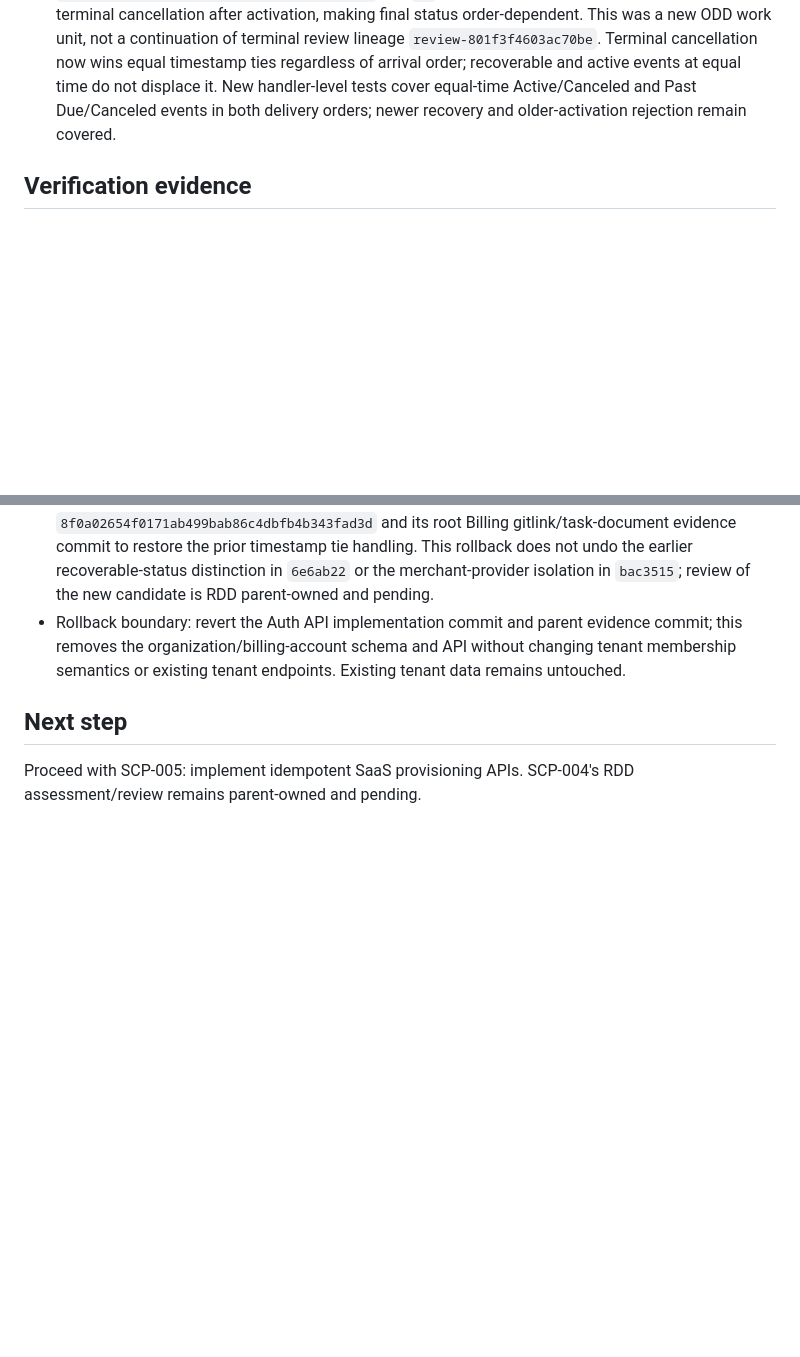
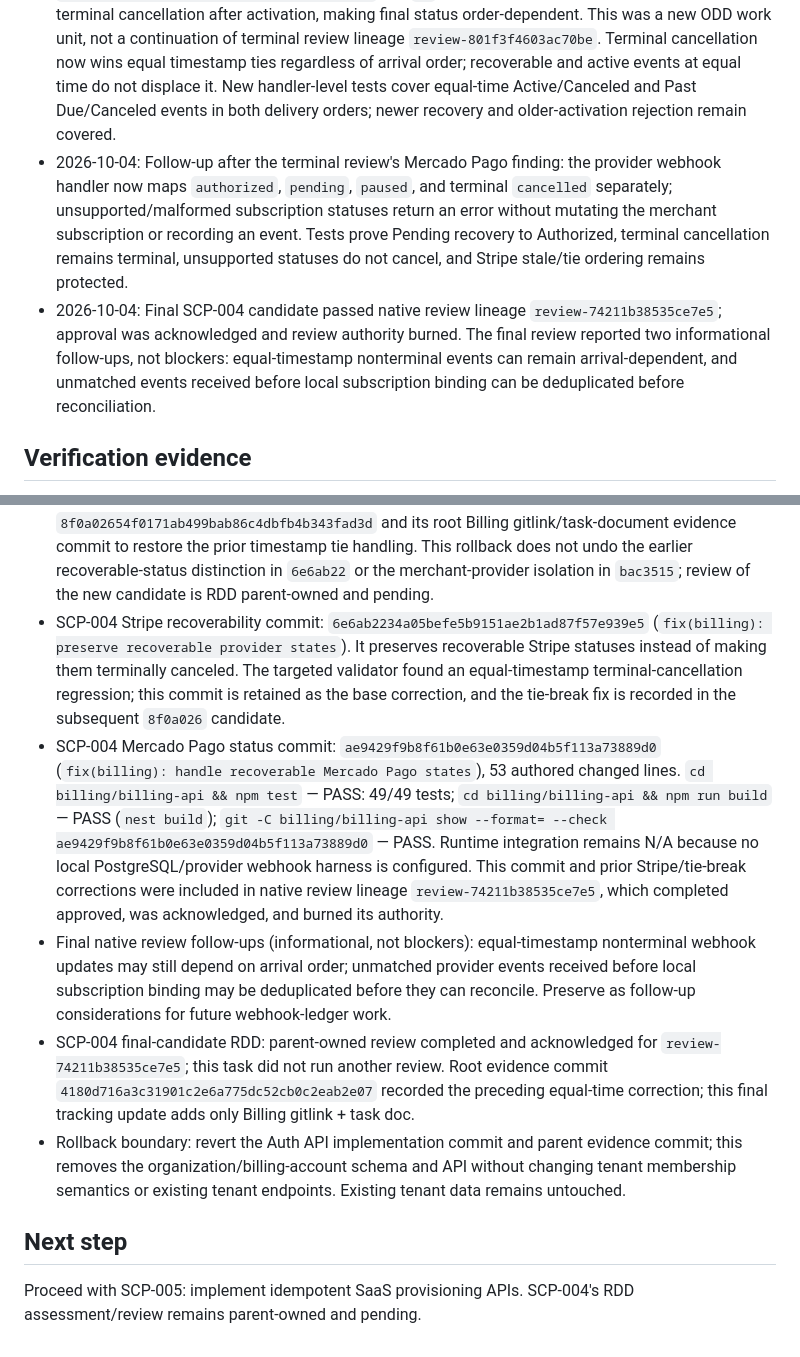
Before and after one commit to ElwinErnst/sytadel-suite, a Markdown page: odd/tasks/saas-control-plane.md, 2 parts joined by grey strips. GitHub-like rendering; blank space fills up the shorter version.

Commit message:
docs(odd): record SCP-004 final review

```diff
--- a/odd/tasks/saas-control-plane.md
+++ b/odd/tasks/saas-control-plane.md
@@ -102,6 +102,8 @@ Separating organization ownership, security tenants, platform subscriptions, and
 - 2026-10-03: Implemented SCP-003 in a separate Billing merchant domain. Tenant owners can create/list merchant accounts, define products/prices, represent external SaaS customers/customer tenants, create active recurring subscription records from merchant-owned prices, archive catalog entries, and cancel subscriptions. All customer, product, price, and subscription queries are scoped to the owning merchant; composite database FKs prevent cross-merchant references. Merchant subscriptions use separate tables and no path into `BillingService.applyTenantPlanFromSubscription` or platform provider webhooks.
 - 2026-10-04: Implemented SCP-004 as a merchant-only provider boundary. Merchant connections persist encrypted provider access and webhook secrets, expose metadata only, and fail closed when the cipher key is missing. Merchant subscriptions may link an external subscription ID to one active merchant connection. Signed Stripe/Mercado Pago notifications are scoped to the connection; Mercado Pago subscription state is fetched from the provider with that connection's credential before reconciliation. Event inbox uniqueness and subscription matching include the connection/merchant boundary; platform provider credentials, webhooks, and entitlements are untouched. Independent review caught and this work corrected Mercado Pago resource-ID-only deduplication and stale/out-of-order Stripe status application; tests now cover retry identity, stale Stripe events, invalid merchant signatures, encrypted secret serialization, and connection isolation.
 - 2026-10-04: Follow-up correction after terminal targeted-validator rejection for prior candidate `6e6ab2234a05befe5b9151ae2b1ad87f57e939e5`: the `<=` timestamp guard rejected equal-timestamp terminal cancellation after activation, making final status order-dependent. This was a new ODD work unit, not a continuation of terminal review lineage `review-801f3f4603ac70be`. Terminal cancellation now wins equal timestamp ties regardless of arrival order; recoverable and active events at equal time do not displace it. New handler-level tests cover equal-time Active/Canceled and Past Due/Canceled events in both delivery orders; newer recovery and older-activation rejection remain covered.
+- 2026-10-04: Follow-up after the terminal review's Mercado Pago finding: the provider webhook handler now maps `authorized`, `pending`, `paused`, and terminal `cancelled` separately; unsupported/malformed subscription statuses return an error without mutating the merchant subscription or recording an event. Tests prove Pending recovery to Authorized, terminal cancellation remains terminal, unsupported statuses do not cancel, and Stripe stale/tie ordering remains protected.
+- 2026-10-04: Final SCP-004 candidate passed native review lineage `review-74211b38535ce7e5`; approval was acknowledged and review authority burned. The final review reported two informational follow-ups, not blockers: equal-timestamp nonterminal events can remain arrival-dependent, and unmatched events received before local subscription binding can be deduplicated before reconciliation.
 
 ## Verification evidence
 
@@ -131,6 +133,10 @@ Separating organization ownership, security tenants, platform subscriptions, and
 - SCP-004 rollback boundary: revert Billing commit `bac3515d94fc477ba75f4851332074db5d6678c6` and the corresponding root gitlink/task-document evidence commit. This removes merchant provider connections/event inbox, subscription provider linkage, API routes, and migration; it does not alter platform provider configurations, platform webhooks, or platform entitlements. Before rollback after real merchant traffic exists, disable merchant webhook delivery and preserve/reconcile provider event and merchant subscription records; current project data is test-only. RDD remains parent-owned and pending assessment/review; this worker did not start or reopen native review.
 - SCP-004 terminal tie-break commit: `8f0a02654f0171ab499bab86c4dbfb4b343fad3d` (`fix(billing): prioritize terminal webhook cancellation`), 31 authored changed lines. `cd billing/billing-api && npm test` — PASS: 48/48 tests, including both equal-timestamp arrival orders for Active/Canceled and Past Due/Canceled, newer Past Due-to-Active recovery, and older Active-after-newer-Canceled rejection. `cd billing/billing-api && npm run build` — PASS (`nest build`). `git -C billing/billing-api show --format= --check 8f0a02654f0171ab499bab86c4dbfb4b343fad3d` — PASS. `git -C billing/billing-api diff --check` — PASS before commit. Runtime/PostgreSQL/provider integration remains N/A because no local PostgreSQL/provider webhook harness is configured; this focused follow-up does not require external infrastructure.
 - SCP-004 follow-up rollback boundary: revert Billing commit `8f0a02654f0171ab499bab86c4dbfb4b343fad3d` and its root Billing gitlink/task-document evidence commit to restore the prior timestamp tie handling. This rollback does not undo the earlier recoverable-status distinction in `6e6ab22` or the merchant-provider isolation in `bac3515`; review of the new candidate is RDD parent-owned and pending.
+- SCP-004 Stripe recoverability commit: `6e6ab2234a05befe5b9151ae2b1ad87f57e939e5` (`fix(billing): preserve recoverable provider states`). It preserves recoverable Stripe statuses instead of making them terminally canceled. The targeted validator found an equal-timestamp terminal-cancellation regression; this commit is retained as the base correction, and the tie-break fix is recorded in the subsequent `8f0a026` candidate.
+- SCP-004 Mercado Pago status commit: `ae9429f9b8f61b0e63e0359d04b5f113a73889d0` (`fix(billing): handle recoverable Mercado Pago states`), 53 authored changed lines. `cd billing/billing-api && npm test` — PASS: 49/49 tests; `cd billing/billing-api && npm run build` — PASS (`nest build`); `git -C billing/billing-api show --format= --check ae9429f9b8f61b0e63e0359d04b5f113a73889d0` — PASS. Runtime integration remains N/A because no local PostgreSQL/provider webhook harness is configured. This commit and prior Stripe/tie-break corrections were included in native review lineage `review-74211b38535ce7e5`, which completed approved, was acknowledged, and burned its authority.
+- Final native review follow-ups (informational, not blockers): equal-timestamp nonterminal webhook updates may still depend on arrival order; unmatched provider events received before local subscription binding may be deduplicated before they can reconcile. Preserve as follow-up considerations for future webhook-ledger work.
+- SCP-004 final-candidate RDD: parent-owned review completed and acknowledged for `review-74211b38535ce7e5`; this task did not run another review. Root evidence commit `4180d716a3c31901c2e6a775dc52cb0c2eab2e07` recorded the preceding equal-time correction; this final tracking update adds only Billing gitlink + task doc.
 - Rollback boundary: revert the Auth API implementation commit and parent evidence commit; this removes the organization/billing-account schema and API without changing tenant membership semantics or existing tenant endpoints. Existing tenant data remains untouched.
 
 ## Next step
```
